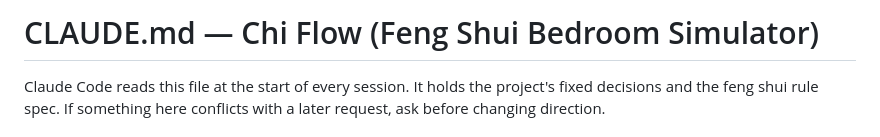
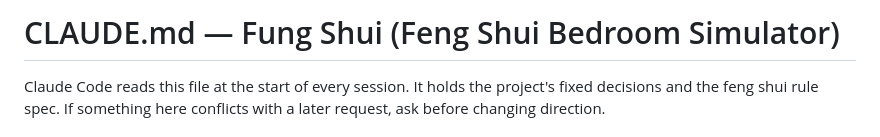
Before and after one commit to ethnhoy/fung-shui-simulator, a Markdown page: CLAUDE.md, the part around the change. Drawn GitHub-style.

```diff
--- a/CLAUDE.md
+++ b/CLAUDE.md
@@ -1,4 +1,4 @@
-# CLAUDE.md — Chi Flow (Feng Shui Bedroom Simulator)
+# CLAUDE.md — Fung Shui (Feng Shui Bedroom Simulator)
 
 Claude Code reads this file at the start of every session. It holds the project's fixed decisions and the feng shui rule spec. If something here conflicts with a later request, ask before changing direction.
 
```
Also changed, not shown: README.md (+3 -3 lines), docs/screenshot-bestspot.png, docs/screenshot-fix.png, docs/screenshot-report.png, docs/screenshot-simulate.png, 9 other files.
